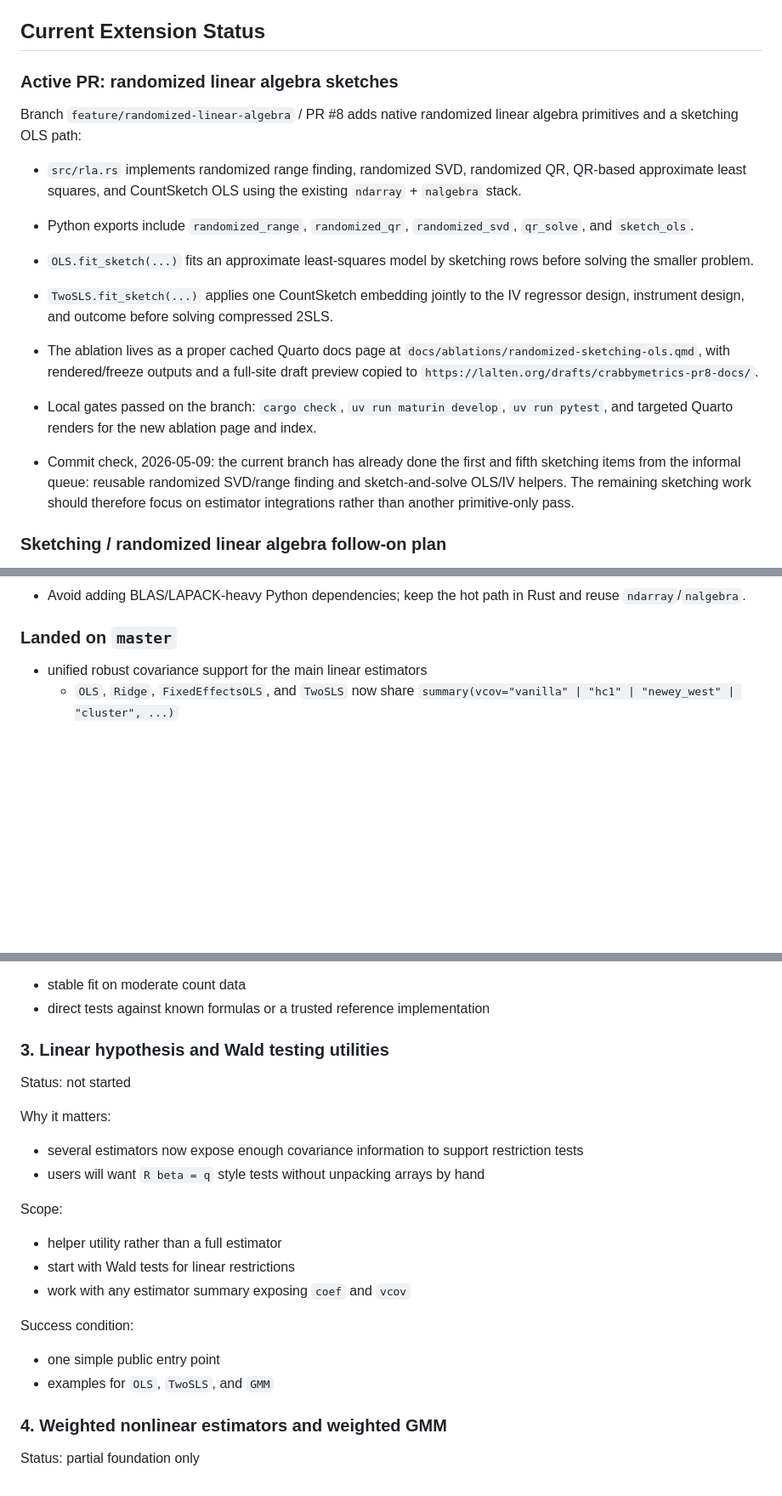
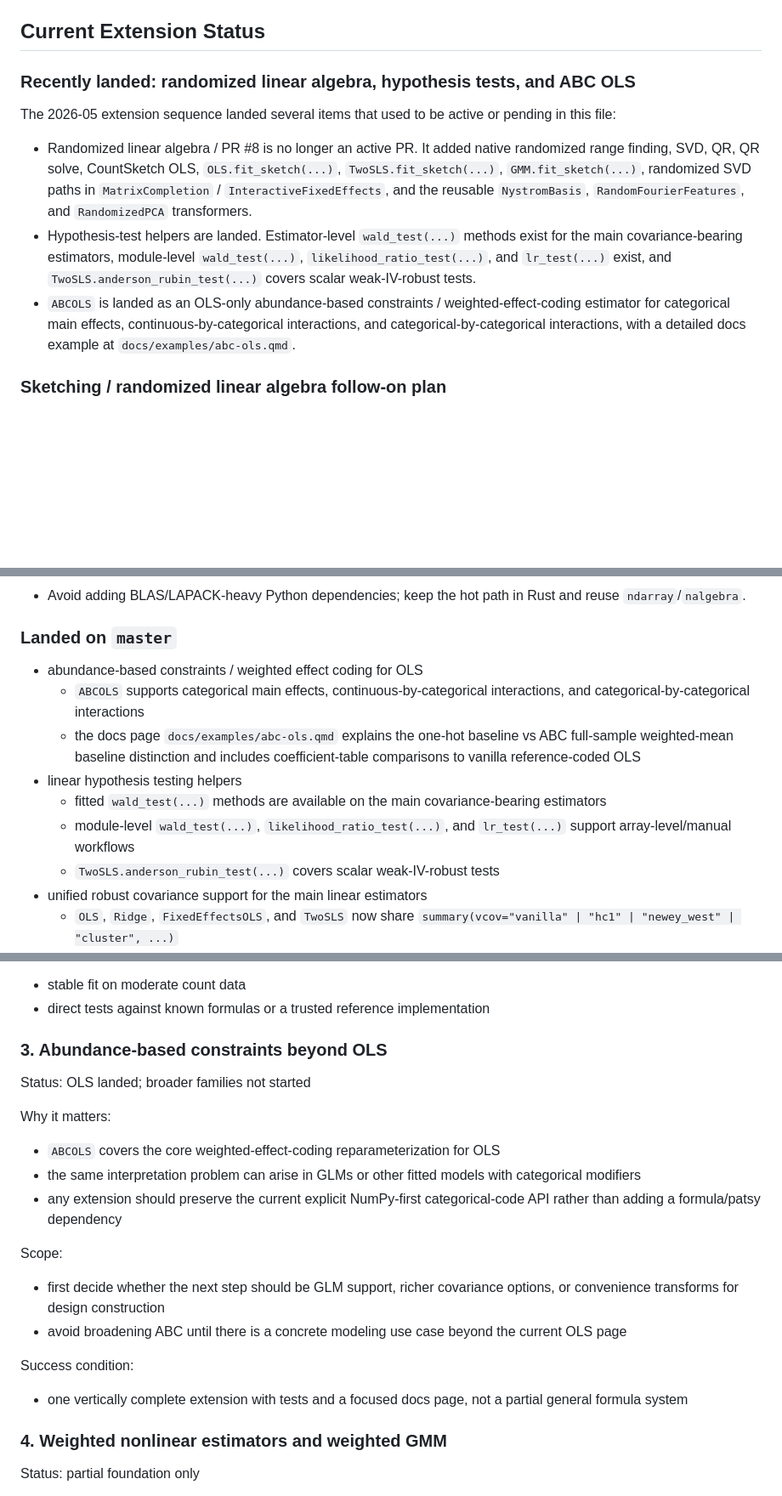
Before and after one commit to apoorvalal/crabbymetrics, a Markdown page: devspec.md, 3 parts joined by grey strips. Shown at 85% size. Drawn GitHub-style; blank space fills up the shorter version.

```diff
--- a/devspec.md
+++ b/devspec.md
@@ -20,18 +20,14 @@ Any new work here should usually satisfy most of the following:
 
 ## Current Extension Status
 
-### Active PR: randomized linear algebra sketches
+### Recently landed: randomized linear algebra, hypothesis tests, and ABC OLS
 
-Branch `feature/randomized-linear-algebra` / PR #8 adds native randomized linear algebra primitives and a sketching OLS path:
+The 2026-05 extension sequence landed several items that used to be active or pending in this file:
 
-- `src/rla.rs` implements randomized range finding, randomized SVD, randomized QR, QR-based approximate least squares, and CountSketch OLS using the existing `ndarray` + `nalgebra` stack.
-- Python exports include `randomized_range`, `randomized_qr`, `randomized_svd`, `qr_solve`, and `sketch_ols`.
-- `OLS.fit_sketch(...)` fits an approximate least-squares model by sketching rows before solving the smaller problem.
-- `TwoSLS.fit_sketch(...)` applies one CountSketch embedding jointly to the IV regressor design, instrument design, and outcome before solving compressed 2SLS.
-- The ablation lives as a proper cached Quarto docs page at `docs/ablations/randomized-sketching-ols.qmd`, with rendered/freeze outputs and a full-site draft preview copied to `https://lalten.org/drafts/crabbymetrics-pr8-docs/`.
-- Local gates passed on the branch: `cargo check`, `uv run maturin develop`, `uv run pytest`, and targeted Quarto renders for the new ablation page and index.
+- Randomized linear algebra / PR #8 is no longer an active PR. It added native randomized range finding, SVD, QR, QR solve, CountSketch OLS, `OLS.fit_sketch(...)`, `TwoSLS.fit_sketch(...)`, `GMM.fit_sketch(...)`, randomized SVD paths in `MatrixCompletion` / `InteractiveFixedEffects`, and the reusable `NystromBasis`, `RandomFourierFeatures`, and `RandomizedPCA` transformers.
+- Hypothesis-test helpers are landed. Estimator-level `wald_test(...)` methods exist for the main covariance-bearing estimators, module-level `wald_test(...)`, `likelihood_ratio_test(...)`, and `lr_test(...)` exist, and `TwoSLS.anderson_rubin_test(...)` covers scalar weak-IV-robust tests.
+- `ABCOLS` is landed as an OLS-only abundance-based constraints / weighted-effect-coding estimator for categorical main effects, continuous-by-categorical interactions, and categorical-by-categorical interactions, with a detailed docs example at `docs/examples/abc-ols.qmd`.
 
-- Commit check, 2026-05-09: the current branch has already done the first and fifth sketching items from the informal queue: reusable randomized SVD/range finding and sketch-and-solve OLS/IV helpers. The remaining sketching work should therefore focus on estimator integrations rather than another primitive-only pass.
 
 ### Sketching / randomized linear algebra follow-on plan
 
@@ -77,6 +73,13 @@ Implementation guardrails for sketching work:
 
 ### Landed on `master`
 
+- abundance-based constraints / weighted effect coding for OLS
+  - `ABCOLS` supports categorical main effects, continuous-by-categorical interactions, and categorical-by-categorical interactions
+  - the docs page `docs/examples/abc-ols.qmd` explains the one-hot baseline vs ABC full-sample weighted-mean baseline distinction and includes coefficient-table comparisons to vanilla reference-coded OLS
+- linear hypothesis testing helpers
+  - fitted `wald_test(...)` methods are available on the main covariance-bearing estimators
+  - module-level `wald_test(...)`, `likelihood_ratio_test(...)`, and `lr_test(...)` support array-level/manual workflows
+  - `TwoSLS.anderson_rubin_test(...)` covers scalar weak-IV-robust tests
 - unified robust covariance support for the main linear estimators
   - `OLS`, `Ridge`, `FixedEffectsOLS`, and `TwoSLS` now share `summary(vcov="vanilla" | "hc1" | "newey_west" | "cluster", ...)`
 - weighted linear estimation
@@ -171,25 +174,24 @@ Success condition:
 - stable fit on moderate count data
 - direct tests against known formulas or a trusted reference implementation
 
-### 3. Linear hypothesis and Wald testing utilities
+### 3. Abundance-based constraints beyond OLS
 
-Status: not started
+Status: OLS landed; broader families not started
 
 Why it matters:
 
-- several estimators now expose enough covariance information to support restriction tests
-- users will want `R beta = q` style tests without unpacking arrays by hand
+- `ABCOLS` covers the core weighted-effect-coding reparameterization for OLS
+- the same interpretation problem can arise in GLMs or other fitted models with categorical modifiers
+- any extension should preserve the current explicit NumPy-first categorical-code API rather than adding a formula/patsy dependency
 
 Scope:
 
-- helper utility rather than a full estimator
-- start with Wald tests for linear restrictions
-- work with any estimator summary exposing `coef` and `vcov`
+- first decide whether the next step should be GLM support, richer covariance options, or convenience transforms for design construction
+- avoid broadening ABC until there is a concrete modeling use case beyond the current OLS page
 
 Success condition:
 
-- one simple public entry point
-- examples for `OLS`, `TwoSLS`, and `GMM`
+- one vertically complete extension with tests and a focused docs page, not a partial general formula system
 
 ### 4. Weighted nonlinear estimators and weighted GMM
 
```
Also changed, not shown: other parts of devspec.md (+3 -3 lines), devlog.md (+9 -0 lines).
